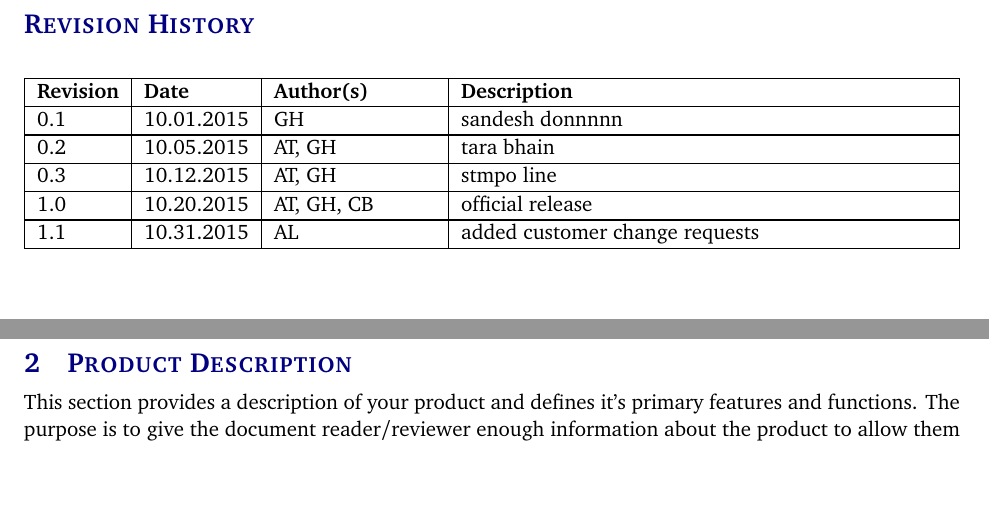
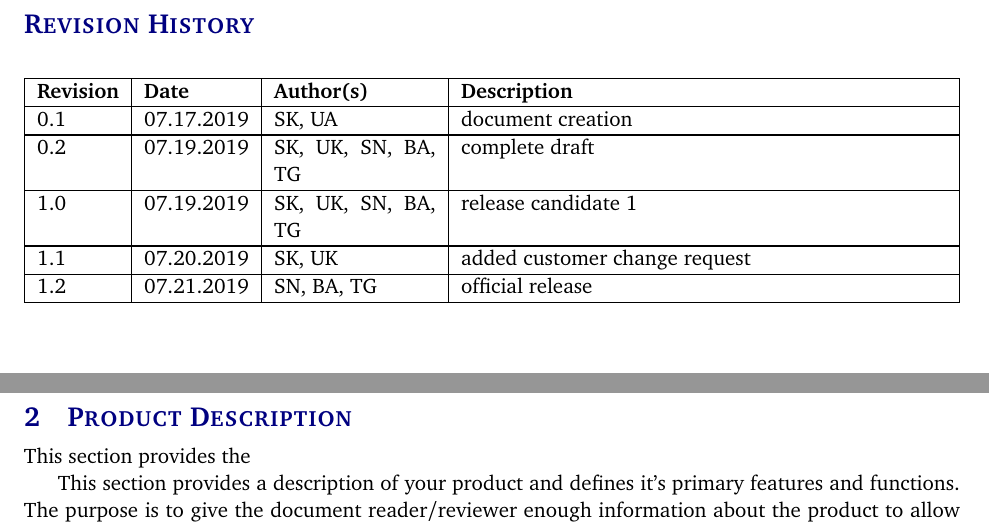
Before and after one commit to sudipkandel14/system-requirements-specification-latex, a LaTeX document (system requirements specification latex/system_requirements_specification.tex, which reads system requirements specification latex/tex/product_description.tex): two parts of pages 2 and 7 of 17, joined at a grey line, cut so that both start at the same text, the shorter picture padded with empty space. Compiled offline with pdfLaTeX.

Commit message:
logo added, version table updated

```diff
--- a/system requirements specification latex/system_requirements_specification.tex
+++ b/system requirements specification latex/system_requirements_specification.tex
@@ -84,11 +84,11 @@
 
 %%% Revision History
 \begin{versionhistory}
-  	\vhEntry{0.1}{10.01.2015}{GH}{sandesh donnnnn}
-  	\vhEntry{0.2}{10.05.2015}{AT|GH}{tara bhain}
-  	\vhEntry{0.3}{10.12.2015}{AT|GH}{stmpo line}
-  	\vhEntry{1.0}{10.20.2015}{AT|GH|CB}{official release}
-  	\vhEntry{1.1}{10.31.2015}{AL}{added customer change requests}
+  		\vhEntry{0.1}{07.17.2019}{SK|UA}{document creation}
+  	\vhEntry{0.2}{07.19.2019}{SK|UK|SN|BA|TG}{complete draft}
+  	\vhEntry{1.0}{07.19.2019}{SK|UK|SN|BA|TG}{release candidate 1}
+  	\vhEntry{1.1}{07.20.2019}{SK|UK}{added customer change request}
+  	\vhEntry{1.2}{07.21.2019}{SN|BA|TG}{official release}
 \end{versionhistory}
 \newpage
 
--- a/system requirements specification latex/tex/product_description.tex
+++ b/system requirements specification latex/tex/product_description.tex
@@ -1,3 +1,10 @@
+This section provides the
+
+
+
+
+
+
 This section provides a description of your product and defines it's primary features and functions. The purpose is to give the document reader/reviewer enough information about the product to allow them to easily follow the specification of requirements found in the remainder of the document. Your header for this section should introduce the section with a brief statement such as: "This section provides the reader with an overview of X. The primary operational aspects of the product, from the perspective of end users, maintainers and administrators, are defined here. The key features and functions found in the product, as well as critical user interactions and user interfaces are described in detail." Using words, and pictures or graphics where possible, specify the following:
 
 \subsection{Features \& Functions}
```
Also changed, not shown: system requirements specification latex/images/logo.png (added), system requirements specification latex/system_requirements_specification.tex (2 more changed lines).
